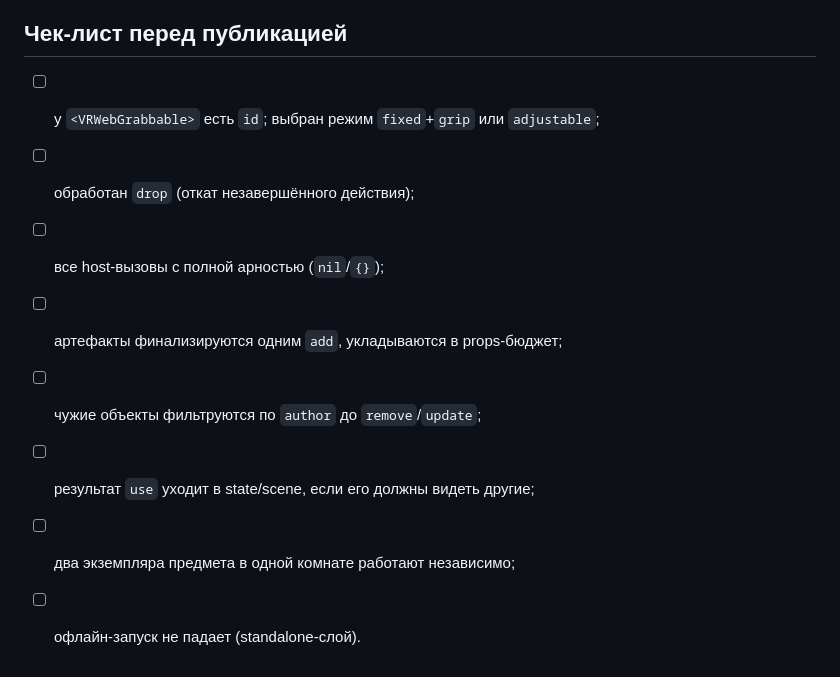
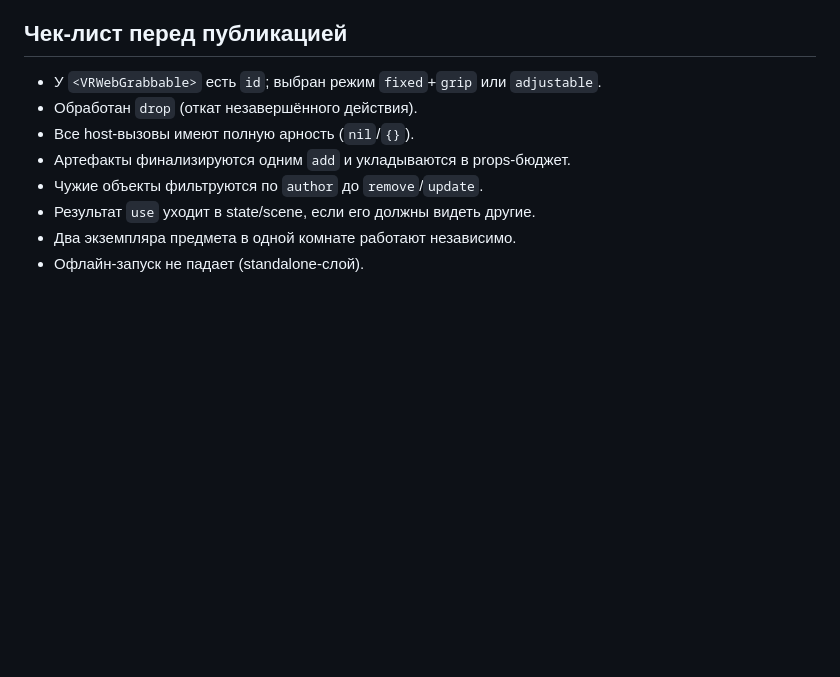
Before and after one commit to abesmon/knossos, a Markdown page: docs/space/tool-authoring.md, the part around the change. Rendered like a GitHub page; blank space fills up the shorter version.

Commit message:
исправление документаций

```diff
--- a/docs/space/tool-authoring.md
+++ b/docs/space/tool-authoring.md
@@ -186,11 +186,11 @@ Headless-паттерн (референс — [tests/test_item_tools.gd](../../t
 
 ## Чек-лист перед публикацией
 
-- [ ] у `<VRWebGrabbable>` есть `id`; выбран режим `fixed`+`grip` или `adjustable`;
-- [ ] обработан `drop` (откат незавершённого действия);
-- [ ] все host-вызовы с полной арностью (`nil`/`{}`);
-- [ ] артефакты финализируются одним `add`, укладываются в props-бюджет;
-- [ ] чужие объекты фильтруются по `author` до `remove`/`update`;
-- [ ] результат `use` уходит в state/scene, если его должны видеть другие;
-- [ ] два экземпляра предмета в одной комнате работают независимо;
-- [ ] офлайн-запуск не падает (standalone-слой).
+- У `<VRWebGrabbable>` есть `id`; выбран режим `fixed`+`grip` или `adjustable`.
+- Обработан `drop` (откат незавершённого действия).
+- Все host-вызовы имеют полную арность (`nil`/`{}`).
+- Артефакты финализируются одним `add` и укладываются в props-бюджет.
+- Чужие объекты фильтруются по `author` до `remove`/`update`.
+- Результат `use` уходит в state/scene, если его должны видеть другие.
+- Два экземпляра предмета в одной комнате работают независимо.
+- Офлайн-запуск не падает (standalone-слой).
```
Also changed, not shown: docs/client/grabbable.md (+1 -1 lines).
